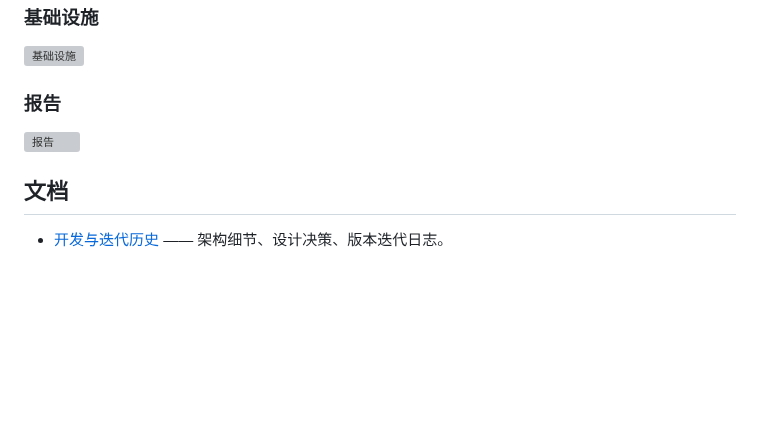
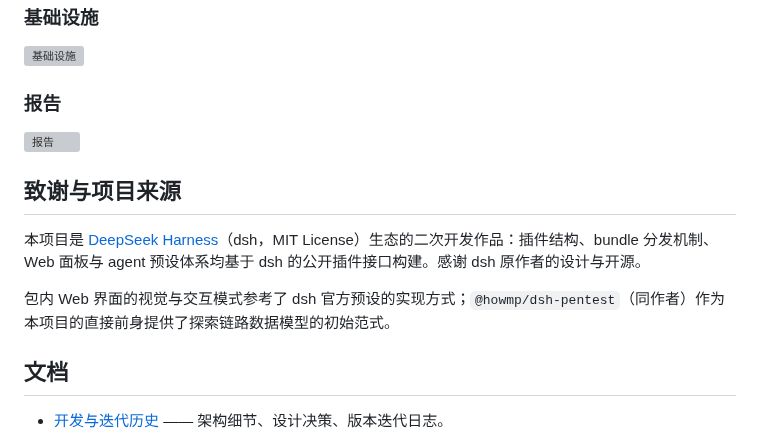
Before and after one commit to 803S/dsh-src, a Markdown page: README.md, the part around one of its changes. Drawn GitHub-style; blank space fills up the shorter version; grey boxes are pictures that could not be loaded.

Commit message:
截图替换为脱敏版（用户打码，删探索链路一张）；README 加项目来源致谢
① images/ 换成用户提供并手动脱敏的 7 张截图，README 引用从
   Typora 绝对路径改为仓库相对路径，alt 改中文描述。
② 新增「致谢与项目来源」：说明本项目是 DeepSeek Harness (dsh，
   MIT) 生态的二次开发作品，感谢 dsh 原作者；注明 dsh-pentest
   作为前身提供探索链路数据模型初始范式。

```diff
--- a/README.md
+++ b/README.md
@@ -161,6 +157,12 @@ agent 会建 goal → 被动侦察收敛资产面 → 拆分 intent 并发委派
 
 ![报告](images/report.png)
 
+## 致谢与项目来源
+
+本项目是 [DeepSeek Harness](https://github.com/deepseek-ai/deepseek-harness)（dsh，MIT License）生态的二次开发作品：插件结构、bundle 分发机制、Web 面板与 agent 预设体系均基于 dsh 的公开插件接口构建。感谢 dsh 原作者的设计与开源。
+
+包内 Web 界面的视觉与交互模式参考了 dsh 官方预设的实现方式；`@howmp/dsh-pentest`（同作者）作为本项目的直接前身提供了探索链路数据模型的初始范式。
+
 ## 文档
 
 - [开发与迭代历史](docs/DEVELOPMENT.md) —— 架构细节、设计决策、版本迭代日志。
```
Also changed, not shown: other parts of README.md (+0 -4 lines).
